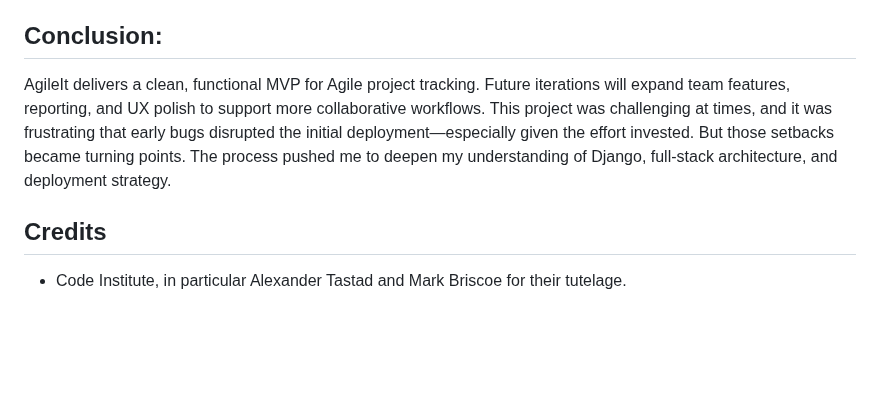
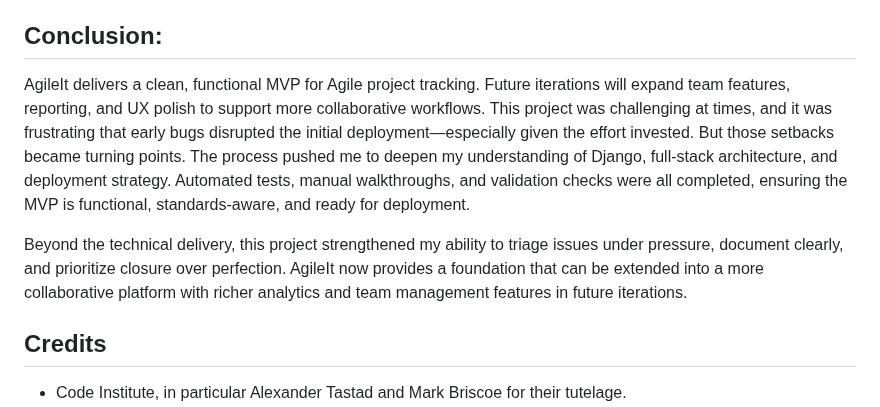
Before and after one commit to JoshThould/CapstoneAgileIt, a Markdown page: README.md, the part around the change. GitHub-like rendering; blank space fills up the shorter version.

Commit message:
Update conclusion in README.md: Enhance project reflection and outline future development goals

```diff
--- a/README.md
+++ b/README.md
@@ -163,8 +163,9 @@ Copilot was used to:
 
 
 ## Conclusion:
-AgileIt delivers a clean, functional MVP for Agile project tracking. Future iterations will expand team features, reporting, and UX polish to support more collaborative workflows.
-This project was challenging at times, and it was frustrating that early bugs disrupted the initial deployment—especially given the effort invested. But those setbacks became turning points. The process pushed me to deepen my understanding of Django, full-stack architecture, and deployment strategy.
+AgileIt delivers a clean, functional MVP for Agile project tracking. Future iterations will expand team features, reporting, and UX polish to support more collaborative workflows. This project was challenging at times, and it was frustrating that early bugs disrupted the initial deployment—especially given the effort invested. But those setbacks became turning points. The process pushed me to deepen my understanding of Django, full-stack architecture, and deployment strategy. Automated tests, manual walkthroughs, and validation checks were all completed, ensuring the MVP is functional, standards‑aware, and ready for deployment.
+
+Beyond the technical delivery, this project strengthened my ability to triage issues under pressure, document clearly, and prioritize closure over perfection. AgileIt now provides a foundation that can be extended into a more collaborative platform with richer analytics and team management features in future iterations.
 
 
 ## Credits
```
